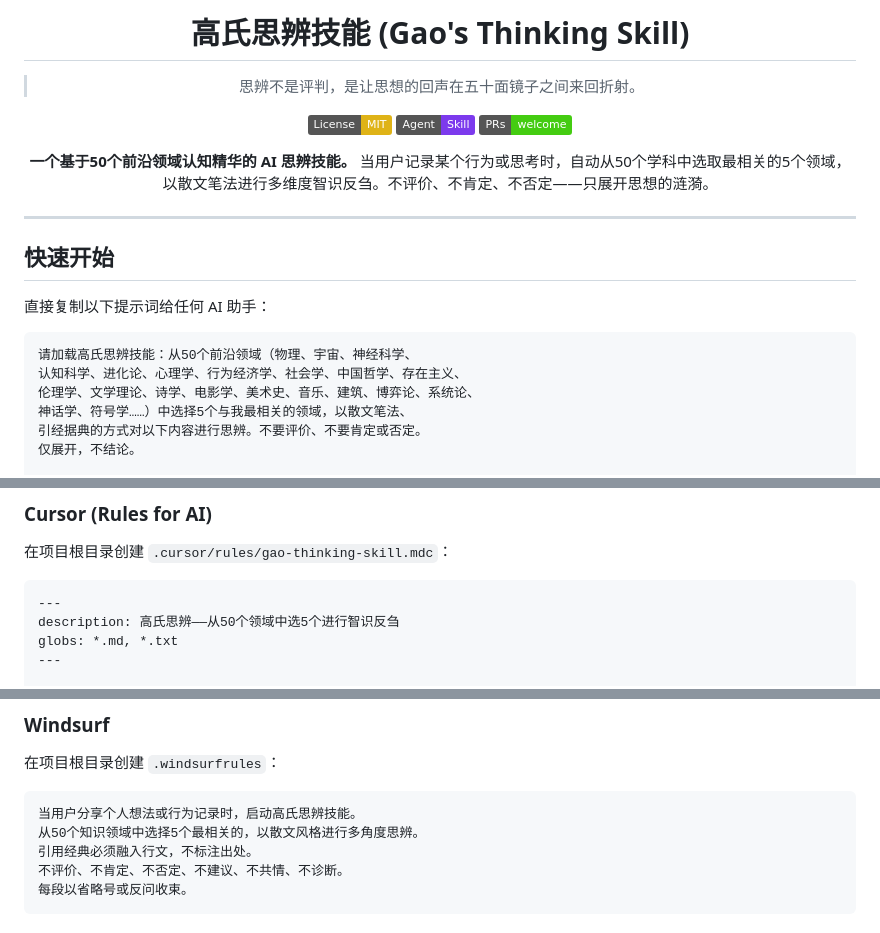
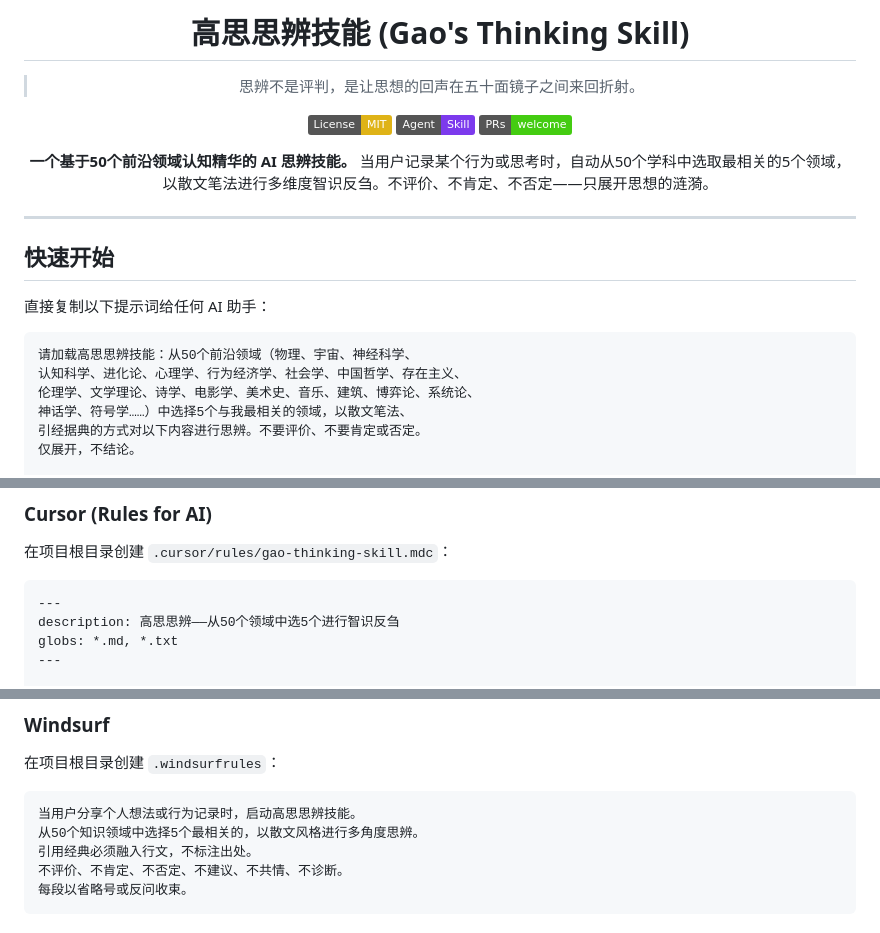
Before and after one commit to infinite-gaming-studio/Gao-thinking-skill, a Markdown page: README.md, 3 parts joined by grey strips. GitHub-like rendering; badges without logos.

Commit message:
Rename 高氏 -> 高思

````diff
--- a/README.md
+++ b/README.md
@@ -1,6 +1,6 @@
 <div align="center">
 
-# 高氏思辨技能 (Gao's Thinking Skill)
+# 高思思辨技能 (Gao's Thinking Skill)
 
 > 思辨不是评判，是让思想的回声在五十面镜子之间来回折射。
 
@@ -19,7 +19,7 @@
 直接复制以下提示词给任何 AI 助手：
 
 ```
-请加载高氏思辨技能：从50个前沿领域（物理、宇宙、神经科学、
+请加载高思思辨技能：从50个前沿领域（物理、宇宙、神经科学、
 认知科学、进化论、心理学、行为经济学、社会学、中国哲学、存在主义、
 伦理学、文学理论、诗学、电影学、美术史、音乐、建筑、博弈论、系统论、
 神话学、符号学……）中选择5个与我最相关的领域，以散文笔法、
@@ -65,7 +65,7 @@ ln -s /absolute/path/to/Gao-thinking-skill ~/.opencode/skills/Gao-thinking-skill
 
 ```markdown
 ---
-description: 高氏思辨——从50个领域中选5个进行智识反刍
+description: 高思思辨——从50个领域中选5个进行智识反刍
 globs: *.md, *.txt
 ---
 
@@ -91,7 +91,7 @@ When user records a thought/behavior/reflection:
 在项目根目录创建 `.windsurfrules`：
 
 ```markdown
-当用户分享个人想法或行为记录时，启动高氏思辨技能。
+当用户分享个人想法或行为记录时，启动高思思辨技能。
 从50个知识领域中选择5个最相关的，以散文风格进行多角度思辨。
 引用经典必须融入行文，不标注出处。
 不评价、不肯定、不否定、不建议、不共情、不诊断。
````
Also changed, not shown: other parts of README.md (+1 -1 lines), SKILL.md (+1 -1 lines).
